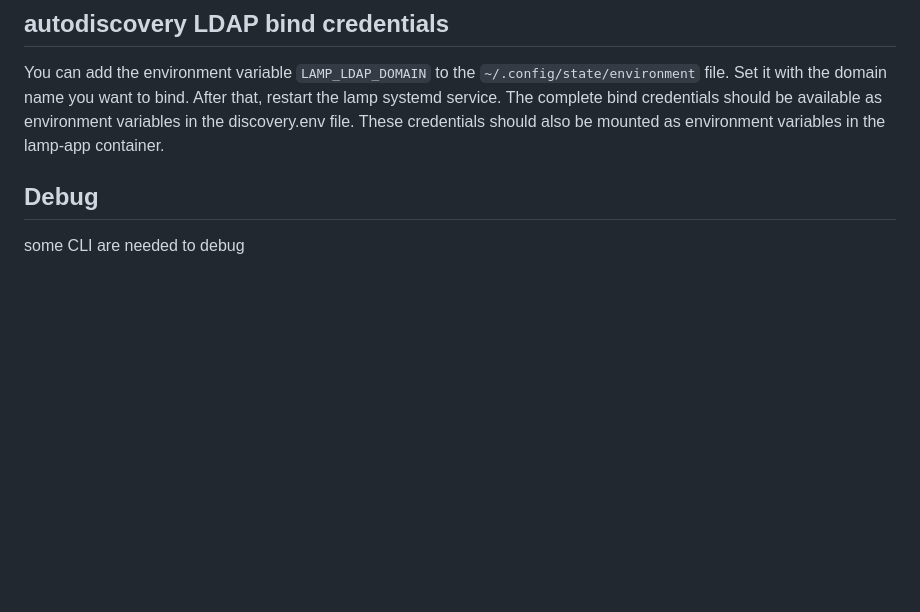
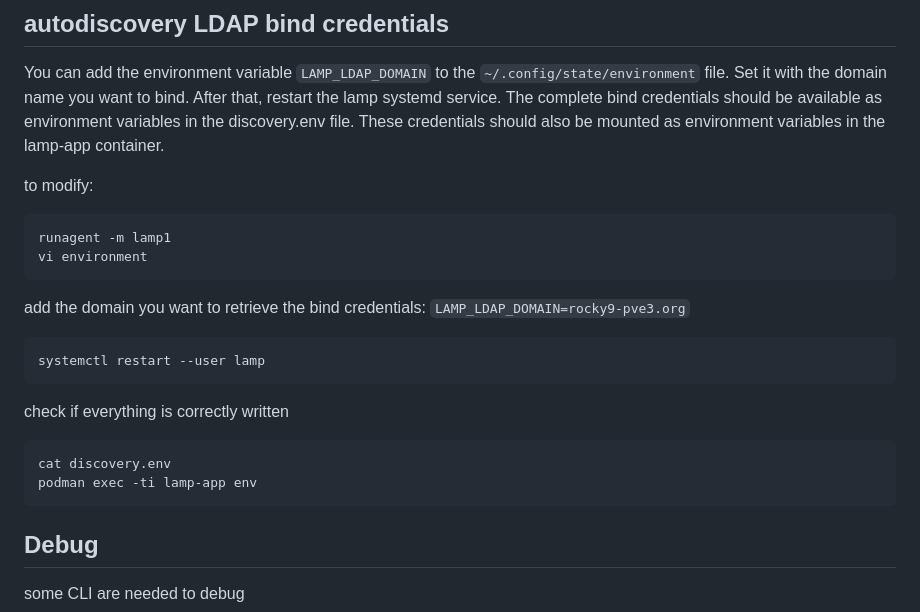
Before and after one commit to stephdl/ns8-lamp, a Markdown page: README.md, the part around the change. GitHub-like rendering; blank space fills up the shorter version.

Commit message:
Update LDAP bind credentials configuration

````diff
--- a/README.md
+++ b/README.md
@@ -163,6 +163,26 @@ You can add the environment variable `LAMP_LDAP_DOMAIN` to the `~/.config/state/
 After that, restart the lamp systemd service. The complete bind credentials should be available as environment variables in the discovery.env file.
 These credentials should also be mounted as environment variables in the lamp-app container.
 
+to modify:
+
+```
+runagent -m lamp1
+vi environment
+```
+
+add the domain you want to retrieve the bind credentials: `LAMP_LDAP_DOMAIN=rocky9-pve3.org`
+
+```
+systemctl restart --user lamp
+```
+
+check if everything is correctly written
+
+```
+cat discovery.env
+podman exec -ti lamp-app env
+```
+
 ## Debug
 
 some CLI are needed to debug
````
